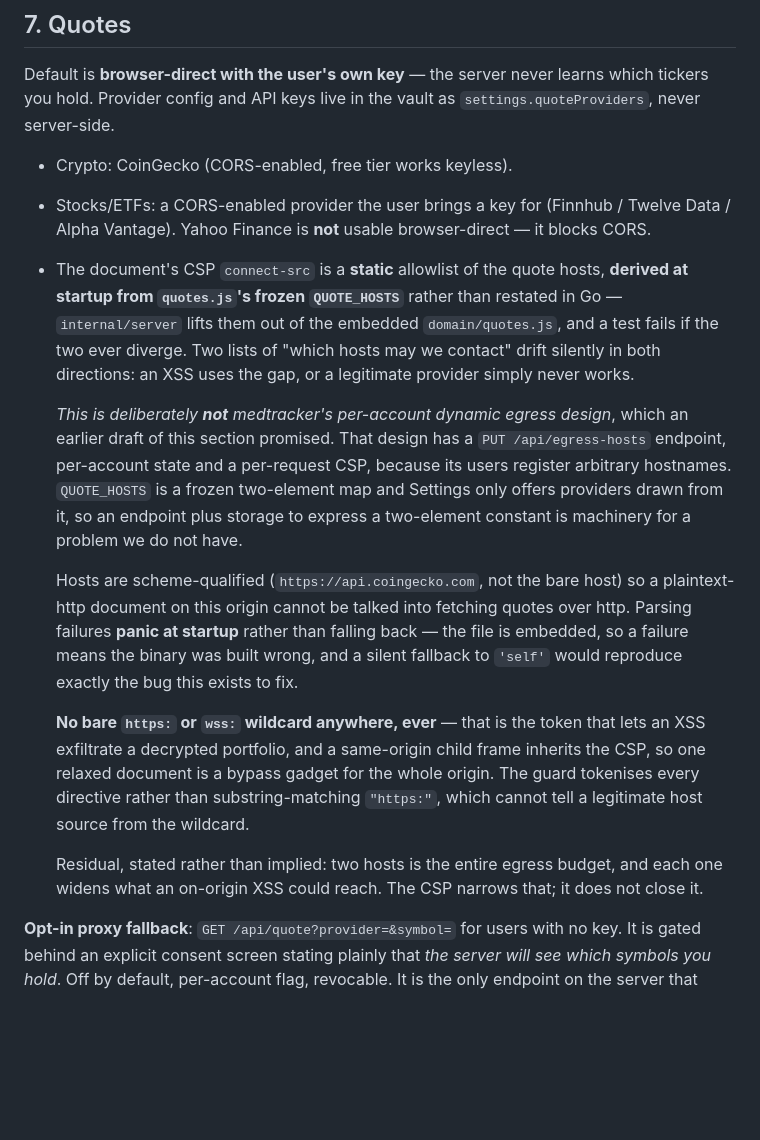
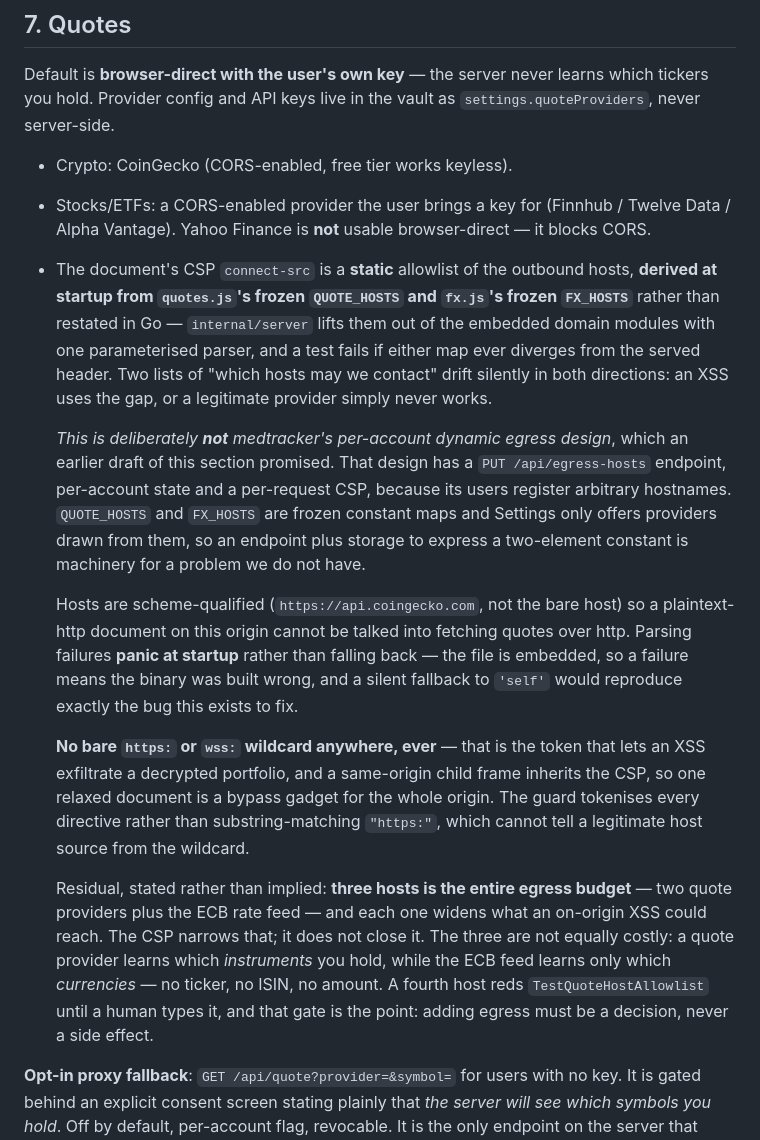
Before and after one commit to korjavin/myportfolio, a Markdown page: docs/ARCHITECTURE.md, the part around the change. Rendered like a GitHub page; blank space fills up the shorter version.

Commit message:
docs: §7 egress budget is three hosts, not two
The FX bead added an ECB rate feed and the CSP now derives from both
QUOTE_HOSTS and FX_HOSTS through one parameterised parser.

Records the distinction the executor drew and I agree with: the three hosts
are not equally costly. A quote provider learns which instruments you hold;
the ECB feed learns only which currencies — no ticker, no ISIN, no amount.
Also records that a fourth host still reds the test until a human types it,
because that gate is the whole point.

```diff
--- a/docs/ARCHITECTURE.md
+++ b/docs/ARCHITECTURE.md
@@ -322,16 +322,19 @@ hold. Provider config and API keys live in the vault as `settings.quoteProviders
 - Crypto: CoinGecko (CORS-enabled, free tier works keyless).
 - Stocks/ETFs: a CORS-enabled provider the user brings a key for (Finnhub / Twelve Data /
   Alpha Vantage). Yahoo Finance is **not** usable browser-direct — it blocks CORS.
-- The document's CSP `connect-src` is a **static** allowlist of the quote hosts, **derived at startup
-  from `quotes.js`'s frozen `QUOTE_HOSTS`** rather than restated in Go — `internal/server` lifts them
-  out of the embedded `domain/quotes.js`, and a test fails if the two ever diverge. Two lists of
+- The document's CSP `connect-src` is a **static** allowlist of the outbound hosts, **derived at
+  startup from `quotes.js`'s frozen `QUOTE_HOSTS` and `fx.js`'s frozen `FX_HOSTS`** rather than
+  restated in Go — `internal/server` lifts them out of the embedded domain modules with one
+  parameterised parser, and a test fails if either map ever diverges from the served header. Two
+  lists of
   "which hosts may we contact" drift silently in both directions: an XSS uses the gap, or a
   legitimate provider simply never works.
 
   *This is deliberately **not** medtracker's per-account dynamic egress design*, which an earlier
   draft of this section promised. That design has a `PUT /api/egress-hosts` endpoint, per-account
-  state and a per-request CSP, because its users register arbitrary hostnames. `QUOTE_HOSTS` is a
-  frozen two-element map and Settings only offers providers drawn from it, so an endpoint plus
+  state and a per-request CSP, because its users register arbitrary hostnames. `QUOTE_HOSTS` and
+  `FX_HOSTS` are frozen constant maps and Settings only offers providers drawn from them, so an
+  endpoint plus
   storage to express a two-element constant is machinery for a problem we do not have.
 
   Hosts are scheme-qualified (`https://api.coingecko.com`, not the bare host) so a plaintext-http
@@ -344,8 +347,12 @@ hold. Provider config and API keys live in the vault as `settings.quoteProviders
   document is a bypass gadget for the whole origin. The guard tokenises every directive rather than
   substring-matching `"https:"`, which cannot tell a legitimate host source from the wildcard.
 
-  Residual, stated rather than implied: two hosts is the entire egress budget, and each one widens
-  what an on-origin XSS could reach. The CSP narrows that; it does not close it.
+  Residual, stated rather than implied: **three hosts is the entire egress budget** — two quote
+  providers plus the ECB rate feed — and each one widens what an on-origin XSS could reach. The CSP
+  narrows that; it does not close it. The three are not equally costly: a quote provider learns which
+  *instruments* you hold, while the ECB feed learns only which *currencies* — no ticker, no ISIN, no
+  amount. A fourth host reds `TestQuoteHostAllowlist` until a human types it, and that gate is the
+  point: adding egress must be a decision, never a side effect.
 
 **Opt-in proxy fallback**: `GET /api/quote?provider=&symbol=` for users with no key. It is gated
 behind an explicit consent screen stating plainly that *the server will see which symbols you hold*.
```
